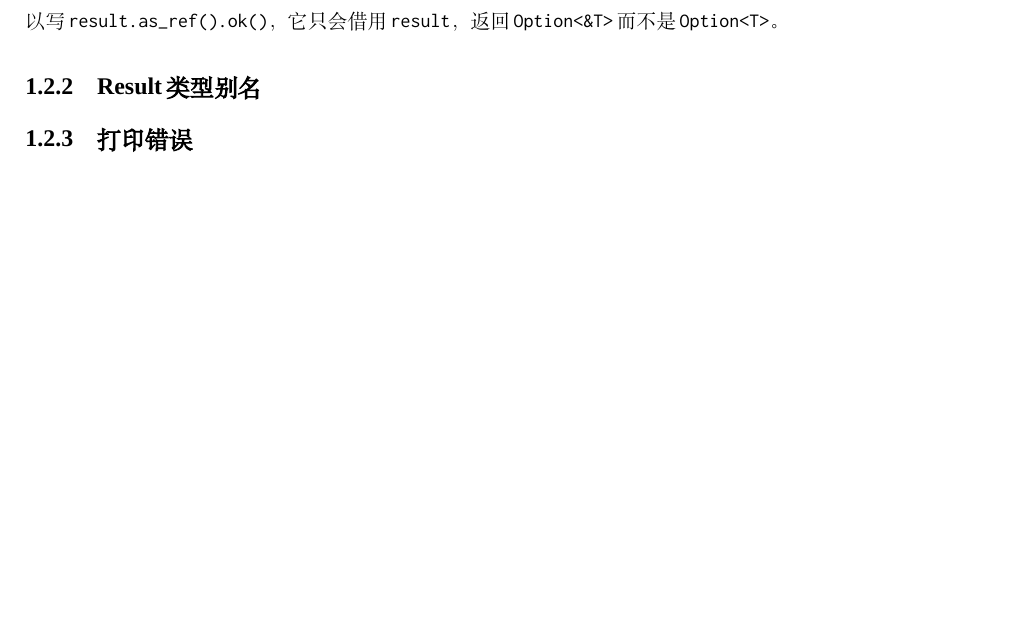
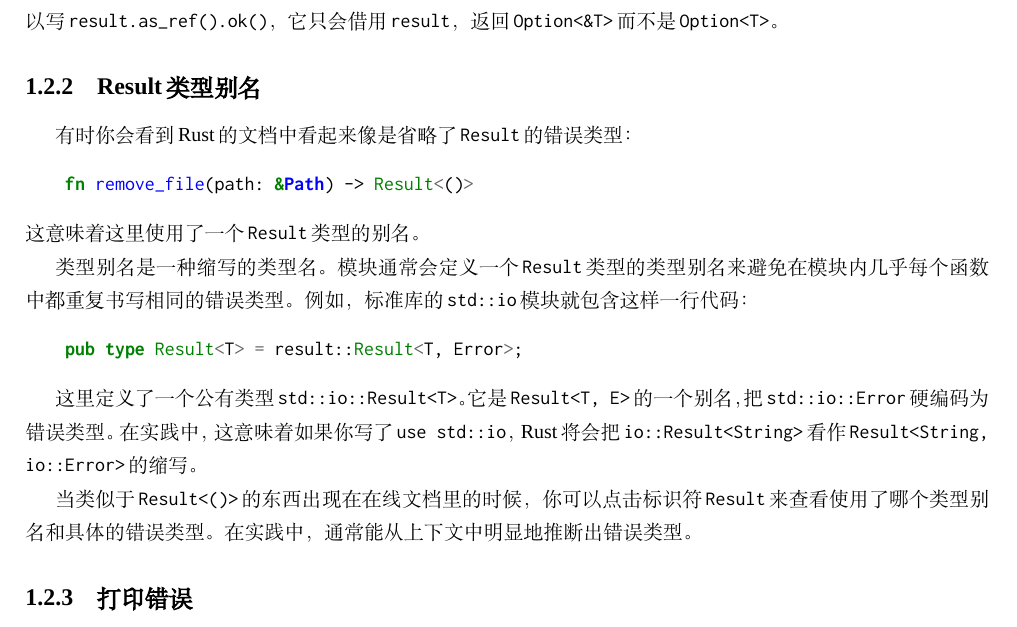
Before and after one commit to MeouSker77/ProgrammingRust, a LaTeX book (src/main.tex, which reads src/ch07.tex): part of page 7 of 7, cut so that both start at the same text, the shorter picture padded with empty space. Compiled offline with XeLaTeX; a missing font is replaced by an installed copy or a similar font.

Commit message:
完成了7.2.2

```diff
--- a/src/ch07.tex
+++ b/src/ch07.tex
@@ -160,7 +160,20 @@ Rust要求我们每次调用这个函数时都要进行一些错误处理。我
 最后两个方法很有用的一个原因是这里列出的其他所有方法，除了\texttt{.is\_ok()}和\texttt{.is\_err()}之外，都会\emph{消耗}操作的\texttt{result}值。也就是说，它们以值获取\texttt{self}参数。有时如果能访问\texttt{result}里的值而不破坏它也会带来便利，这正是\texttt{.as\_ref()}和\texttt{.as\_mut()}做的事情。例如，假设你想调用\texttt{result.ok()}，但你需要\texttt{result}保持完好。你可以写\texttt{result.as\_ref().ok()}，它只会借用\texttt{result}，返回\texttt{Option<\&T>}而不是\texttt{Option<T>}。
 
 \subsection{Result类型别名}
+有时你会看到Rust的文档中看起来像是省略了\texttt{Result}的错误类型：
+\begin{minted}{Rust}
+    fn remove_file(path: &Path) -> Result<()>
+\end{minted}
+这意味着这里使用了一个\texttt{Result}类型的别名。
 
+类型别名是一种缩写的类型名。模块通常会定义一个\texttt{Result}类型的类型别名来避免在模块内几乎每个函数中都重复书写相同的错误类型。例如，标准库的\texttt{std::io}模块就包含这样一行代码：
+\begin{minted}{Rust}
+    pub type Result<T> = result::Result<T, Error>;
+\end{minted}
+
+这里定义了一个公有类型\texttt{std::io::Result<T>}。它是\texttt{Result<T, E>}的一个别名，把\texttt{std::io::Error}硬编码为错误类型。在实践中，这意味着如果你写了\texttt{use std::io}，Rust将会把\texttt{io::Result<String>}看作\texttt{Result<String, io::Error>}的缩写。
+
+当类似于\texttt{Result<()>}的东西出现在在线文档里的时候，你可以点击标识符\texttt{Result}来查看使用了哪个类型别名和具体的错误类型。在实践中，通常能从上下文中明显地推断出错误类型。
 
 \subsection{打印错误}
 
```
